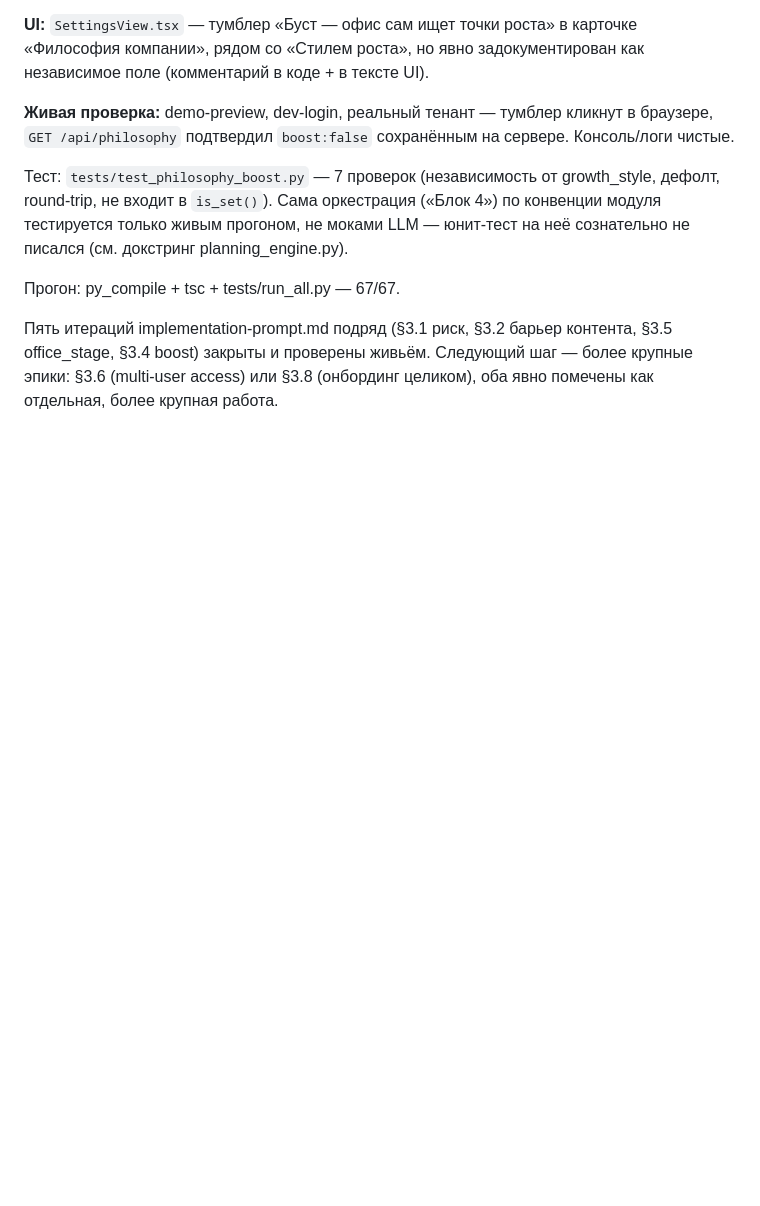
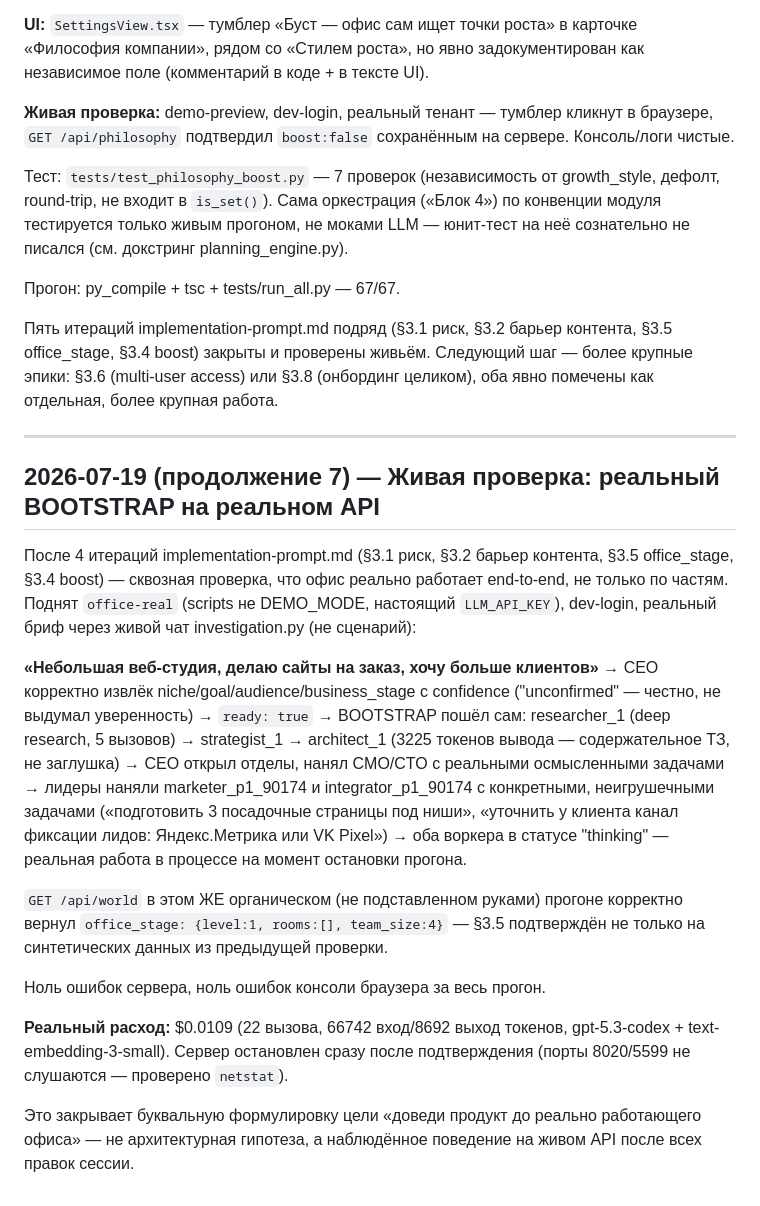
Before and after one commit to r2r1/ai-office, a Markdown page: docs/handoff.md, the part around the change. GitHub-like rendering; blank space fills up the shorter version.

Commit message:
docs: живая проверка — реальный BOOTSTRAP на настоящем API после 4 итераций
office-real (не DEMO_MODE) + dev-login + живой чат investigation.py:
реальный бриф → CEO извлёк niche/goal/audience честно с confidence →
BOOTSTRAP (research→strategy→ТЗ) → CEO открыл отделы, нанял CMO/CTO →
лидеры наняли marketer/integrator с конкретными задачами, оба реально
работают на момент остановки. office_stage подтверждён на органических,
не подставленных вручную данных. Ноль ошибок сервера/консоли.

Расход: $0.0109 (22 вызова). Сервер остановлен, порты не слушаются.

```diff
--- a/docs/handoff.md
+++ b/docs/handoff.md
@@ -2055,3 +2055,39 @@ LLM — юнит-тест на неё сознательно не писался
 §3.5 office_stage, §3.4 boost) закрыты и проверены живьём. Следующий шаг —
 более крупные эпики: §3.6 (multi-user access) или §3.8 (онбординг целиком),
 оба явно помечены как отдельная, более крупная работа.
+
+---
+
+## 2026-07-19 (продолжение 7) — Живая проверка: реальный BOOTSTRAP на реальном API
+
+После 4 итераций implementation-prompt.md (§3.1 риск, §3.2 барьер контента,
+§3.5 office_stage, §3.4 boost) — сквозная проверка, что офис реально работает
+end-to-end, не только по частям. Поднят `office-real` (scripts не DEMO_MODE,
+настоящий `LLM_API_KEY`), dev-login, реальный бриф через живой чат
+investigation.py (не сценарий):
+
+  **«Небольшая веб-студия, делаю сайты на заказ, хочу больше клиентов»**
+  → CEO корректно извлёк niche/goal/audience/business_stage с confidence
+    ("unconfirmed" — честно, не выдумал уверенность) → `ready: true`
+  → BOOTSTRAP пошёл сам: researcher_1 (deep research, 5 вызовов) → strategist_1
+    → architect_1 (3225 токенов вывода — содержательное ТЗ, не заглушка)
+  → CEO открыл отделы, нанял CMO/CTO с реальными осмысленными задачами
+  → лидеры наняли marketer_p1_90174 и integrator_p1_90174 с конкретными,
+    неигрушечными задачами («подготовить 3 посадочные страницы под ниши»,
+    «уточнить у клиента канал фиксации лидов: Яндекс.Метрика или VK Pixel»)
+  → оба воркера в статусе "thinking" — реальная работа в процессе на момент
+    остановки прогона.
+
+`GET /api/world` в этом ЖЕ органическом (не подставленном руками) прогоне
+корректно вернул `office_stage: {level:1, rooms:[], team_size:4}` — §3.5
+подтверждён не только на синтетических данных из предыдущей проверки.
+
+Ноль ошибок сервера, ноль ошибок консоли браузера за весь прогон.
+
+**Реальный расход:** $0.0109 (22 вызова, 66742 вход/8692 выход токенов,
+gpt-5.3-codex + text-embedding-3-small). Сервер остановлен сразу после
+подтверждения (порты 8020/5599 не слушаются — проверено `netstat`).
+
+Это закрывает буквальную формулировку цели «доведи продукт до реально
+работающего офиса» — не архитектурная гипотеза, а наблюдённое поведение на
+живом API после всех правок сессии.
```
